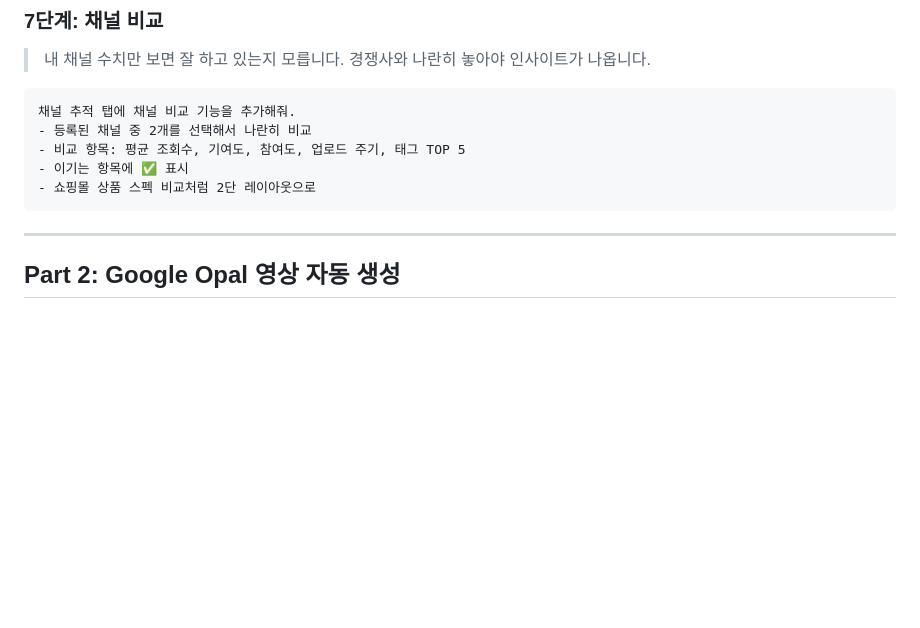
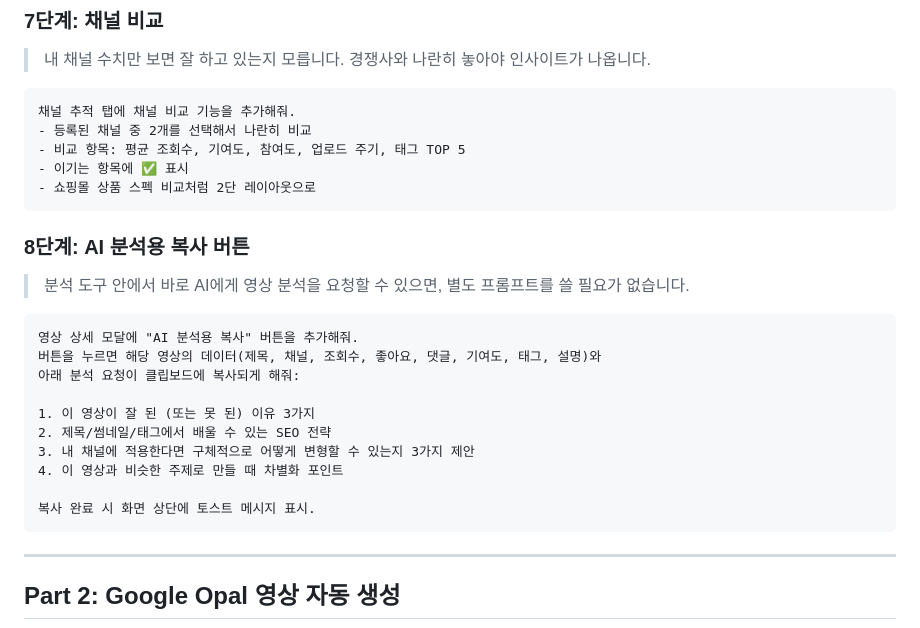
Before and after one commit to tenacl/youtube-automation-workshop, a Markdown page: prompt-guide.md, the part around the change. GitHub-like rendering; blank space fills up the shorter version.

Commit message:
add: step 8 AI analysis copy button prompt

````diff
--- a/prompt-guide.md
+++ b/prompt-guide.md
@@ -79,6 +79,21 @@ YouTube Data API v3 사용. API 키는 사용자가 입력하게.
 - 쇼핑몰 상품 스펙 비교처럼 2단 레이아웃으로
 ```
 
+### 8단계: AI 분석용 복사 버튼
+> 분석 도구 안에서 바로 AI에게 영상 분석을 요청할 수 있으면, 별도 프롬프트를 쓸 필요가 없습니다.
+```
+영상 상세 모달에 "AI 분석용 복사" 버튼을 추가해줘.
+버튼을 누르면 해당 영상의 데이터(제목, 채널, 조회수, 좋아요, 댓글, 기여도, 태그, 설명)와
+아래 분석 요청이 클립보드에 복사되게 해줘:
+
+1. 이 영상이 잘 된 (또는 못 된) 이유 3가지
+2. 제목/썸네일/태그에서 배울 수 있는 SEO 전략
+3. 내 채널에 적용한다면 구체적으로 어떻게 변형할 수 있는지 3가지 제안
+4. 이 영상과 비슷한 주제로 만들 때 차별화 포인트
+
+복사 완료 시 화면 상단에 토스트 메시지 표시.
+```
+
 ---
 
 ## Part 2: Google Opal 영상 자동 생성
````
